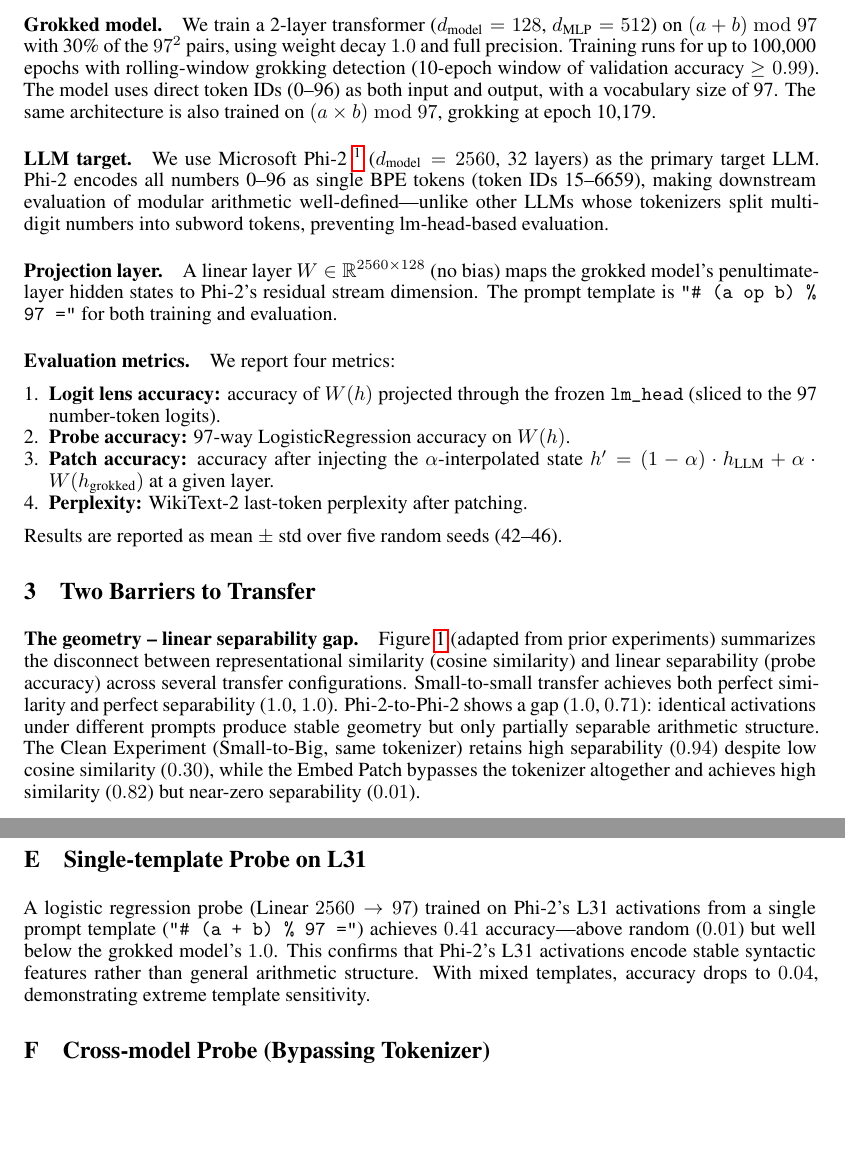
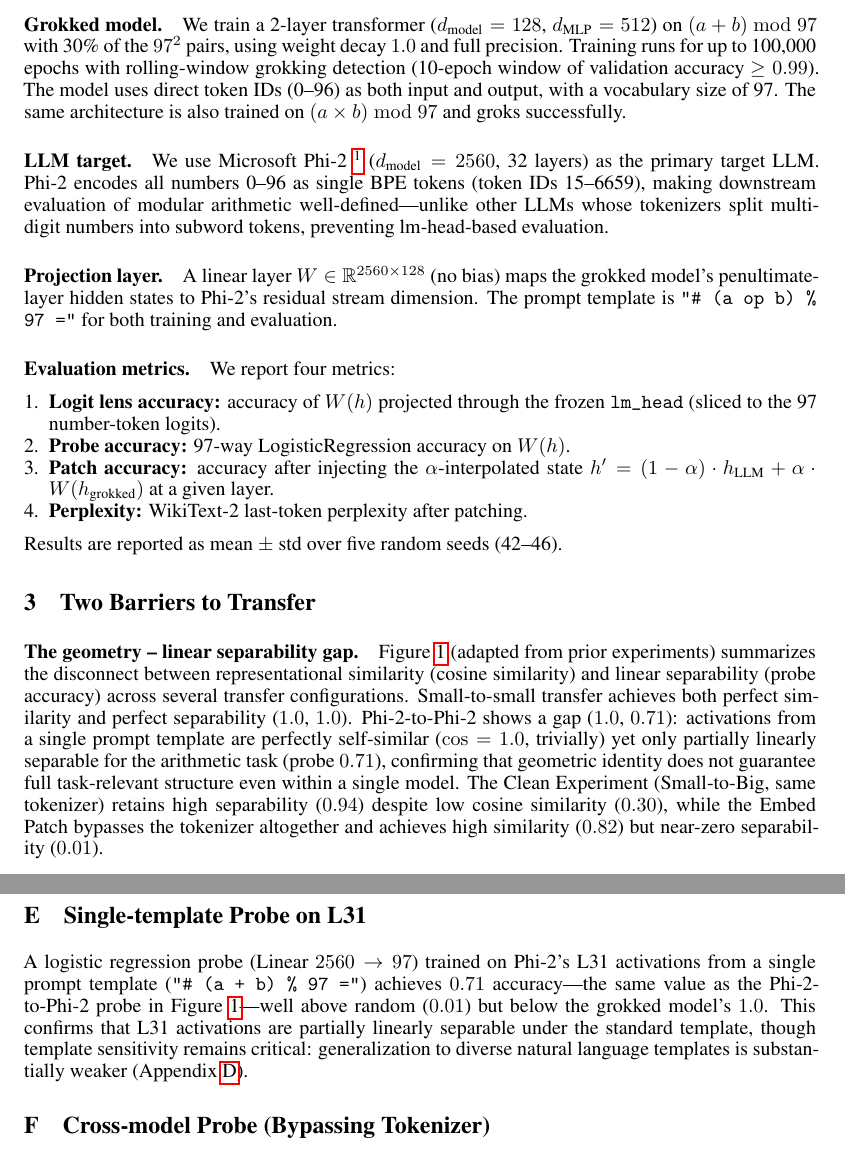
Before and after one commit to Sapar-hub/transfer-grokking, a LaTeX paper (paper/main.tex): two parts of pages 2 and 8 of 9, joined at a grey line, cut so that both start at the same text, the shorter picture padded with empty space. Compiled offline with pdfLaTeX.

Commit message:
paper: fix 6 review issues plus mbox to prevent PDF text-layer artifact (0--96 page-break concatenation)

```diff
--- a/paper/main.tex
+++ b/paper/main.tex
@@ -110,7 +115,7 @@ and full precision.  Training runs for up to 100,000 epochs with rolling-window
 grokking detection (10-epoch window of validation accuracy $\geq 0.99$).  The
 model uses direct token IDs (0--96) as both input and output, with a
 vocabulary size of 97.  The same architecture is also trained on
-$(a \times b) \bmod 97$, grokking at epoch~10,179.
+$(a \times b) \bmod 97$ and groks successfully.
 
 \paragraph{LLM target.}
 We use Microsoft Phi-2~\footnote{\url{https://huggingface.co/microsoft/phi-2}}
@@ -148,8 +153,10 @@ disconnect between representational similarity (cosine similarity) and linear
 separability (probe accuracy) across several transfer configurations.
 Small-to-small transfer achieves both perfect similarity and perfect
 separability ($1.0$, $1.0$).  Phi-2-to-Phi-2 shows a gap ($1.0$, $0.71$):
-identical activations under different prompts produce stable geometry but
-only partially separable arithmetic structure.
+activations from a single prompt template are perfectly self-similar
+($\cos=1.0$, trivially) yet only partially linearly separable for the
+arithmetic task (probe $0.71$), confirming that geometric identity does
+not guarantee full task-relevant structure even within a single model.
 The Clean Experiment (Small-to-Big, same tokenizer) retains high
 separability ($0.94$) despite low cosine similarity ($0.30$), while the
 Embed Patch bypasses the tokenizer altogether and achieves high similarity
@@ -497,11 +503,13 @@ this confirms the bottleneck is not in the projection's expressivity.
 
 A logistic regression probe (Linear $2560 \rightarrow 97$) trained on
 Phi-2's L31 activations from a single prompt template
-(\texttt{"\# ({a} + {b}) \% 97 ="}) achieves $0.41$ accuracy---above
-random ($0.01$) but well below the grokked model's $1.0$.
-This confirms that Phi-2's L31 activations encode stable syntactic features
-rather than general arithmetic structure.  With mixed templates, accuracy
-drops to $0.04$, demonstrating extreme template sensitivity.
+(\texttt{"\# ({a} + {b}) \% 97 ="}) achieves $0.71$ accuracy---the same
+value as the Phi-2-to-Phi-2 probe in Figure~\ref{fig:cos_probe}---well above
+random ($0.01$) but below the grokked model's $1.0$.
+This confirms that L31 activations are partially linearly separable under the
+standard template, though template sensitivity remains critical:
+generalization to diverse natural language templates is substantially weaker
+(Appendix~\ref{app:failure}).
 
 \section{Cross-model Probe (Bypassing Tokenizer)}
 \label{app:crossmodel}
```
Also changed, not shown: paper/refs.bib (+4 -5 lines), paper/main.pdf, paper/main.tex (18 more changed lines).
